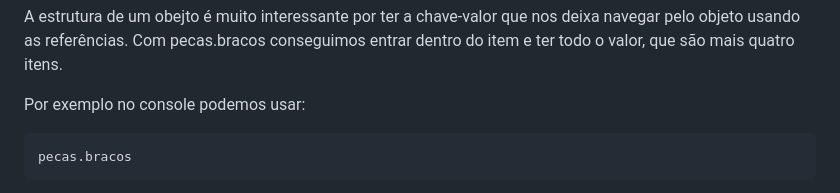
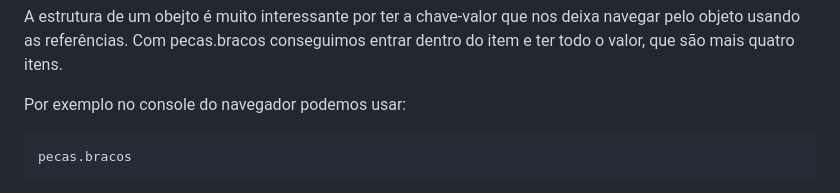
Before and after one commit to PedroAndradeSar/JavaScript---Manipulando-o-Dom, a Markdown page: -robotron-2000-projeto_inicial/js/README.md, the part around one of its changes. Drawn GitHub-style.

Commit message:
Alterando um erro no README.md

```diff
--- a/-robotron-2000-projeto_inicial/js/README.md
+++ b/-robotron-2000-projeto_inicial/js/README.md
@@ -375,7 +375,7 @@ Resposta: data-attributes permitem armazenar informações extras em elementos H
 
  A estrutura de um obejto é muito interessante por ter a chave-valor que nos deixa navegar pelo objeto usando as referências. Com pecas.bracos conseguimos entrar dentro do item e ter todo o valor, que são mais quatro itens.
 
-Por exemplo no console podemos usar:
+Por exemplo no console do navegador podemos usar:
 
     pecas.bracos
 
```
Also changed, not shown: other parts of -robotron-2000-projeto_inicial/js/README.md (+1 -1 lines).
